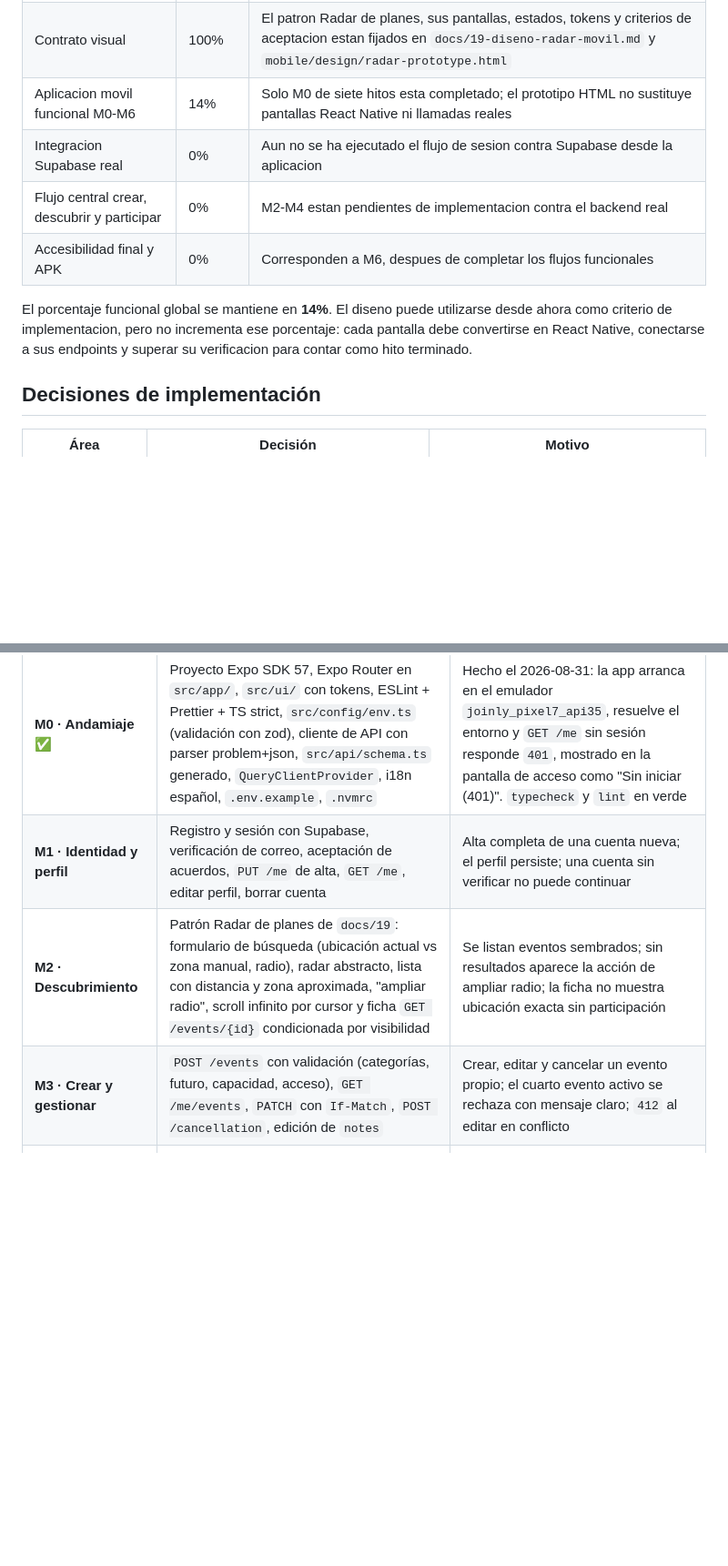
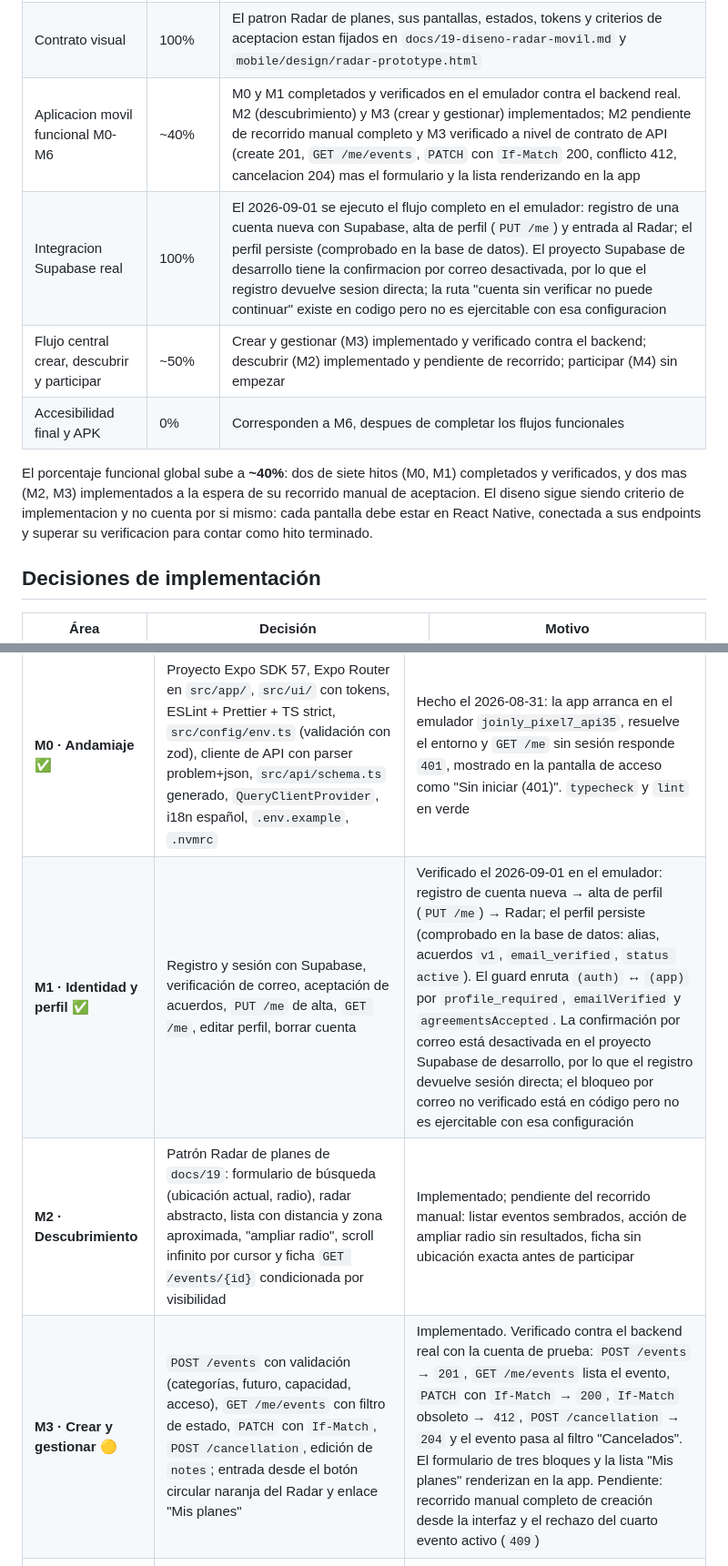
Before and after one commit to hollow103/joinly, a Markdown page: docs/18-implementacion-frontend-movil.md, 2 parts joined by grey strips. Shown at 91% size. GitHub-like rendering; blank space fills up the shorter version.

Commit message:
docs(mobile): mark M1 verified and M3 implemented
Records the 2026-09-01 emulator verification of M1 (new-account
registration through to the Radar, profile persisted in the database) and
the M3 implementation with its API-contract checks. Notes that the
development Supabase project has email confirmation disabled, so the
unverified-account gate is present in code but not exercisable. Raises the
mobile functional estimate to ~40% (M0, M1 done; M2, M3 implemented,
pending their manual acceptance runs).

Co-Authored-By: Claude Sonnet 5 <noreply@anthropic.com>
Claude-Session: https://claude.ai/code/session_015emXCQTy46z95QafUqYsjN

```diff
--- a/docs/18-implementacion-frontend-movil.md
+++ b/docs/18-implementacion-frontend-movil.md
@@ -36,15 +36,17 @@ no por numero de archivos, lineas de codigo ni artefactos de diseno.
 | --- | --- | --- |
 | Andamiaje tecnico M0 | 100% | Expo SDK 57, TypeScript estricto, Router, cliente API, tipos generados, tokens, i18n y herramientas de calidad estan implementados y verificados |
 | Contrato visual | 100% | El patron Radar de planes, sus pantallas, estados, tokens y criterios de aceptacion estan fijados en `docs/19-diseno-radar-movil.md` y `mobile/design/radar-prototype.html` |
-| Aplicacion movil funcional M0-M6 | 14% | Solo M0 de siete hitos esta completado; el prototipo HTML no sustituye pantallas React Native ni llamadas reales |
-| Integracion Supabase real | 0% | Aun no se ha ejecutado el flujo de sesion contra Supabase desde la aplicacion |
-| Flujo central crear, descubrir y participar | 0% | M2-M4 estan pendientes de implementacion contra el backend real |
+| Aplicacion movil funcional M0-M6 | ~40% | M0 y M1 completados y verificados en el emulador contra el backend real. M2 (descubrimiento) y M3 (crear y gestionar) implementados; M2 pendiente de recorrido manual completo y M3 verificado a nivel de contrato de API (create 201, `GET /me/events`, `PATCH` con `If-Match` 200, conflicto 412, cancelacion 204) mas el formulario y la lista renderizando en la app |
+| Integracion Supabase real | 100% | El 2026-09-01 se ejecuto el flujo completo en el emulador: registro de una cuenta nueva con Supabase, alta de perfil (`PUT /me`) y entrada al Radar; el perfil persiste (comprobado en la base de datos). El proyecto Supabase de desarrollo tiene la confirmacion por correo desactivada, por lo que el registro devuelve sesion directa; la ruta "cuenta sin verificar no puede continuar" existe en codigo pero no es ejercitable con esa configuracion |
+| Flujo central crear, descubrir y participar | ~50% | Crear y gestionar (M3) implementado y verificado contra el backend; descubrir (M2) implementado y pendiente de recorrido; participar (M4) sin empezar |
 | Accesibilidad final y APK | 0% | Corresponden a M6, despues de completar los flujos funcionales |
 
-El porcentaje funcional global se mantiene en **14%**. El diseno puede utilizarse
-desde ahora como criterio de implementacion, pero no incrementa ese porcentaje:
-cada pantalla debe convertirse en React Native, conectarse a sus endpoints y
-superar su verificacion para contar como hito terminado.
+El porcentaje funcional global sube a **~40%**: dos de siete hitos (M0, M1)
+completados y verificados, y dos mas (M2, M3) implementados a la espera de su
+recorrido manual de aceptacion. El diseno sigue siendo criterio de
+implementacion y no cuenta por si mismo: cada pantalla debe estar en React
+Native, conectada a sus endpoints y superar su verificacion para contar como
+hito terminado.
 
 ## Decisiones de implementación
 
@@ -296,9 +298,9 @@ una porción verificable, siguiendo el mismo principio que las fases del backend
 | Hito | Contenido | Verificación |
 | --- | --- | --- |
 | **M0 · Andamiaje** ✅ | Proyecto Expo SDK 57, Expo Router en `src/app/`, `src/ui/` con tokens, ESLint + Prettier + TS strict, `src/config/env.ts` (validación con zod), cliente de API con parser problem+json, `src/api/schema.ts` generado, `QueryClientProvider`, i18n español, `.env.example`, `.nvmrc` | Hecho el 2026-08-31: la app arranca en el emulador `joinly_pixel7_api35`, resuelve el entorno y `GET /me` sin sesión responde `401`, mostrado en la pantalla de acceso como "Sin iniciar (401)". `typecheck` y `lint` en verde |
-| **M1 · Identidad y perfil** | Registro y sesión con Supabase, verificación de correo, aceptación de acuerdos, `PUT /me` de alta, `GET /me`, editar perfil, borrar cuenta | Alta completa de una cuenta nueva; el perfil persiste; una cuenta sin verificar no puede continuar |
-| **M2 · Descubrimiento** | Patrón Radar de planes de `docs/19`: formulario de búsqueda (ubicación actual vs zona manual, radio), radar abstracto, lista con distancia y zona aproximada, "ampliar radio", scroll infinito por cursor y ficha `GET /events/{id}` condicionada por visibilidad | Se listan eventos sembrados; sin resultados aparece la acción de ampliar radio; la ficha no muestra ubicación exacta sin participación |
-| **M3 · Crear y gestionar** | `POST /events` con validación (categorías, futuro, capacidad, acceso), `GET /me/events`, `PATCH` con `If-Match`, `POST /cancellation`, edición de `notes` | Crear, editar y cancelar un evento propio; el cuarto evento activo se rechaza con mensaje claro; `412` al editar en conflicto |
+| **M1 · Identidad y perfil** ✅ | Registro y sesión con Supabase, verificación de correo, aceptación de acuerdos, `PUT /me` de alta, `GET /me`, editar perfil, borrar cuenta | Verificado el 2026-09-01 en el emulador: registro de cuenta nueva → alta de perfil (`PUT /me`) → Radar; el perfil persiste (comprobado en la base de datos: alias, acuerdos `v1`, `email_verified`, `status active`). El guard enruta `(auth)` ↔ `(app)` por `profile_required`, `emailVerified` y `agreementsAccepted`. La confirmación por correo está desactivada en el proyecto Supabase de desarrollo, por lo que el registro devuelve sesión directa; el bloqueo por correo no verificado está en código pero no es ejercitable con esa configuración |
+| **M2 · Descubrimiento** | Patrón Radar de planes de `docs/19`: formulario de búsqueda (ubicación actual, radio), radar abstracto, lista con distancia y zona aproximada, "ampliar radio", scroll infinito por cursor y ficha `GET /events/{id}` condicionada por visibilidad | Implementado; pendiente del recorrido manual: listar eventos sembrados, acción de ampliar radio sin resultados, ficha sin ubicación exacta antes de participar |
+| **M3 · Crear y gestionar** 🟡 | `POST /events` con validación (categorías, futuro, capacidad, acceso), `GET /me/events` con filtro de estado, `PATCH` con `If-Match`, `POST /cancellation`, edición de `notes`; entrada desde el botón circular naranja del Radar y enlace "Mis planes" | Implementado. Verificado contra el backend real con la cuenta de prueba: `POST /events` → `201`, `GET /me/events` lista el evento, `PATCH` con `If-Match` → `200`, `If-Match` obsoleto → `412`, `POST /cancellation` → `204` y el evento pasa al filtro "Cancelados". El formulario de tres bloques y la lista "Mis planes" renderizan en la app. Pendiente: recorrido manual completo de creación desde la interfaz y el rechazo del cuarto evento activo (`409`) |
 | **M4 · Participar** | Uniones directa/aprobación/privada con `Idempotency-Key`, abandonar, lista de participantes del creador, aprobar/rechazar con `If-Match`, crear y revocar invitaciones, compartir código | Recorrido B-04, B-05, B-08, B-09 de `docs/14` de forma manual; el reintento de unión no duplica participación |
 | **M5 · Bloqueos y ajustes** | `POST/DELETE/GET /blocks`, bloquear desde perfil y ficha, pantalla de preferencias de notificaciones (`PUT /me/push-settings`), pantalla de normas de convivencia | Tras bloquear, los eventos de la otra persona desaparecen del descubrimiento y la ficha da `404` (B-06) |
 | **M6 · Accesibilidad, pulido y APK** | Auditoría WCAG AA, barrido de i18n, estados de error y vacío, recorrido manual Android completo de `docs/14`, compilación local del APK de pruebas | Recorrido de `docs/14` superado; APK instalable en un dispositivo Android que funciona contra el backend en Compose |
```
Also changed, not shown: docs/16-plan-implementacion-mvp.md (+6 -6 lines).
